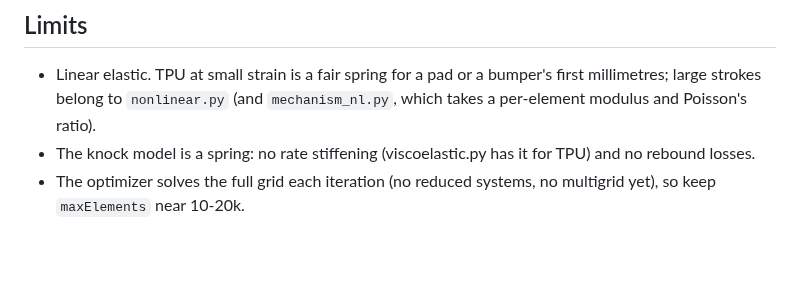
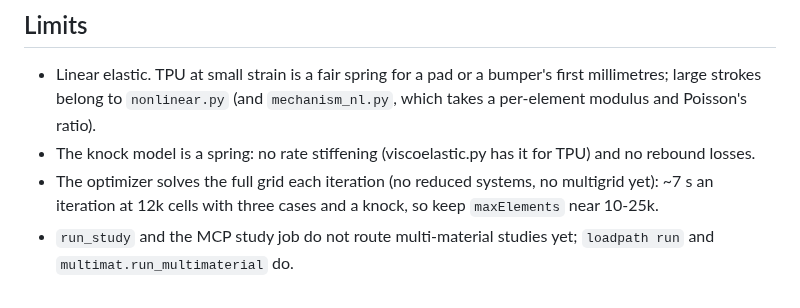
Before and after one commit to connorwhite-online/loadpath, a Markdown page: docs/MULTIMATERIAL.md, the part around one of its changes. Drawn GitHub-style; blank space fills up the shorter version.

```diff
--- a/docs/MULTIMATERIAL.md
+++ b/docs/MULTIMATERIAL.md
@@ -148,4 +180,7 @@ graph's `mix` body writes one.
 * The knock model is a spring: no rate stiffening (viscoelastic.py has it
   for TPU) and no rebound losses.
 * The optimizer solves the full grid each iteration (no reduced systems,
-  no multigrid yet), so keep `maxElements` near 10-20k.
+  no multigrid yet): ~7 s an iteration at 12k cells with three cases and a
+  knock, so keep `maxElements` near 10-25k.
+* `run_study` and the MCP study job do not route multi-material studies yet;
+  `loadpath run` and `multimat.run_multimaterial` do.
```
Also changed, not shown: other parts of docs/MULTIMATERIAL.md (+32 -0 lines), README.md (+15 -0 lines), docs/images/multimaterial-bracket.png (added), docs/images/multimaterial-finger.png (added).
